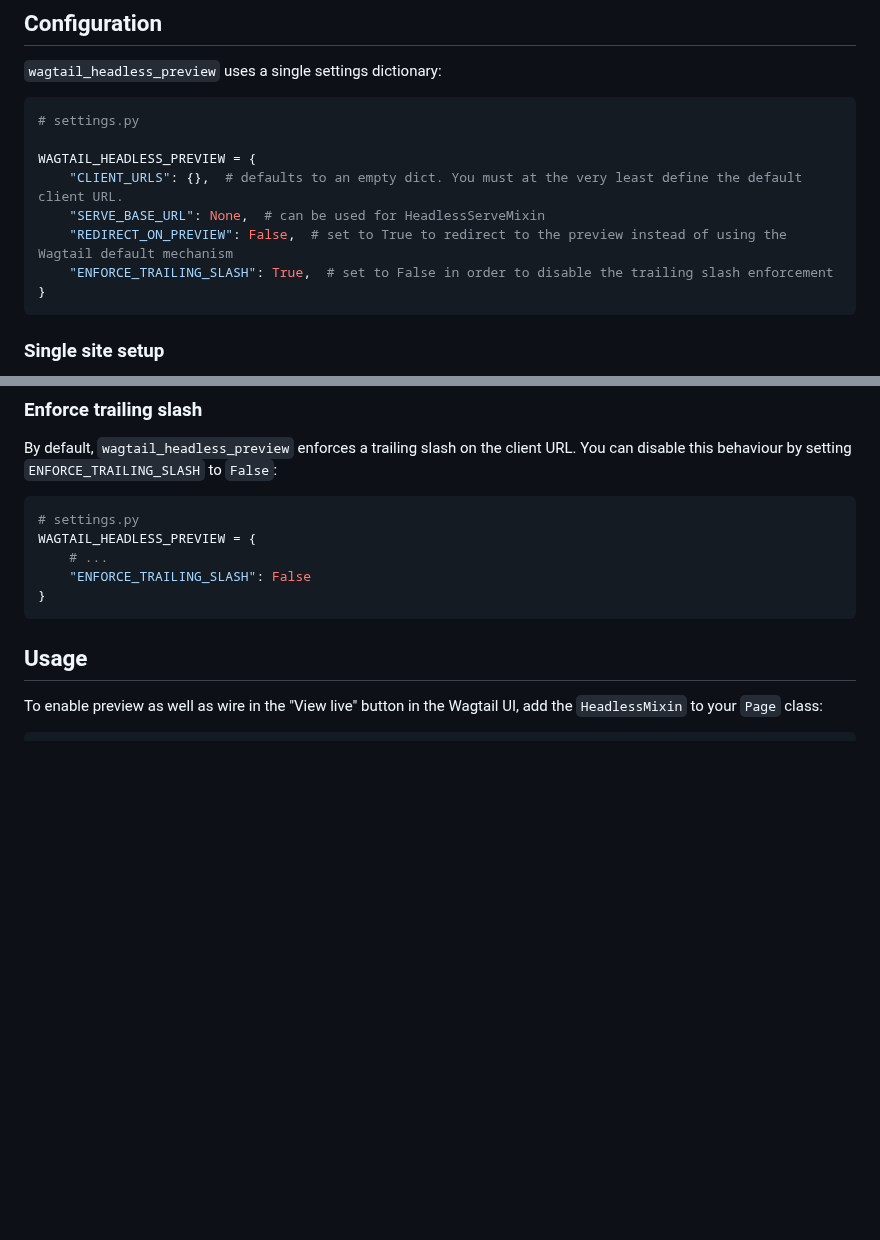
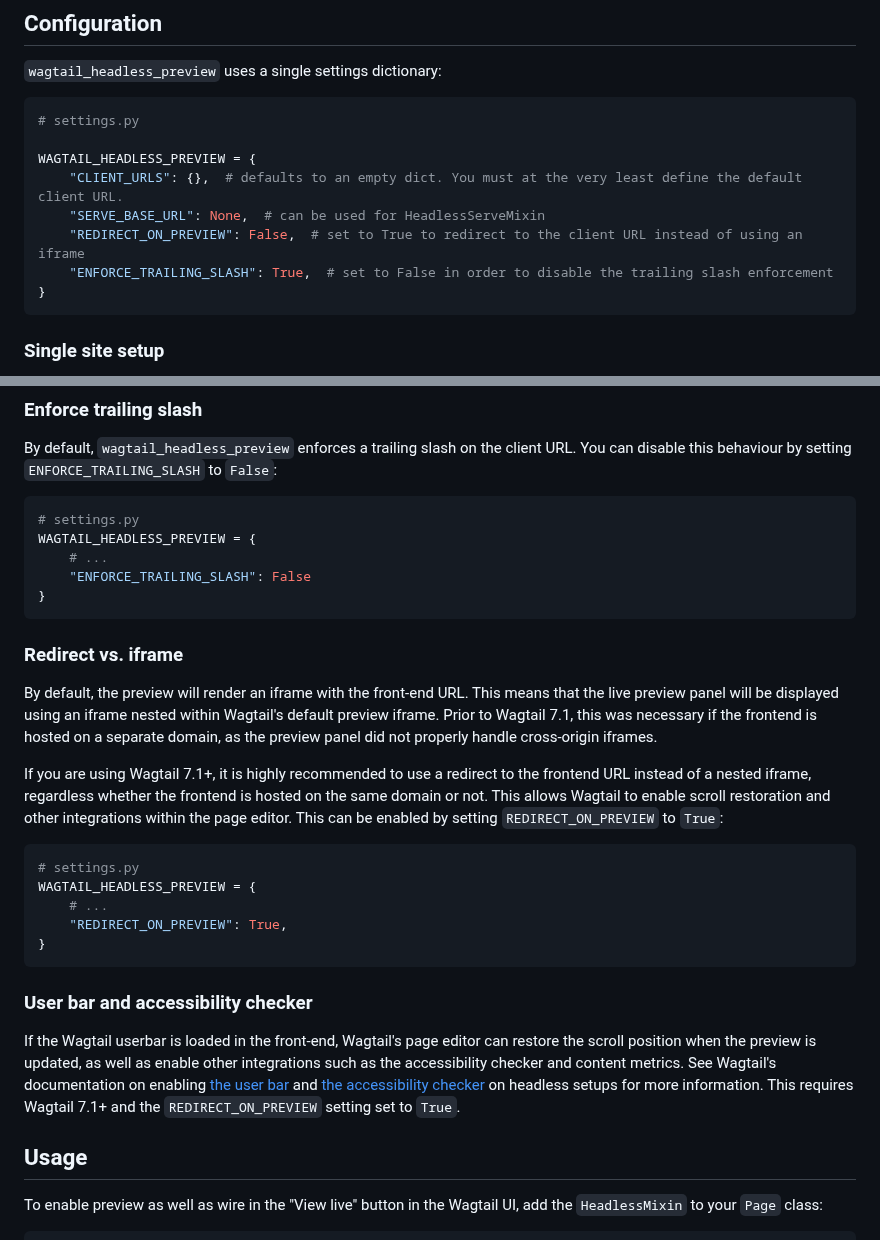
Before and after one commit to torchbox/wagtail-headless-preview, a Markdown page: README.md, 2 parts joined by grey strips. GitHub-like rendering; blank space fills up the shorter version.

Commit message:
Add docs for enabling user bar and accessibility checker

````diff
--- a/README.md
+++ b/README.md
@@ -51,7 +51,7 @@ Then configure the preview client URL using the `CLIENT_URLS` option in the `WAG
 WAGTAIL_HEADLESS_PREVIEW = {
     "CLIENT_URLS": {},  # defaults to an empty dict. You must at the very least define the default client URL.
     "SERVE_BASE_URL": None,  # can be used for HeadlessServeMixin
-    "REDIRECT_ON_PREVIEW": False,  # set to True to redirect to the preview instead of using the Wagtail default mechanism
+    "REDIRECT_ON_PREVIEW": False,  # set to True to redirect to the client URL instead of using an iframe
     "ENFORCE_TRAILING_SLASH": True,  # set to False in order to disable the trailing slash enforcement
 }
 ```
@@ -125,6 +125,24 @@ WAGTAIL_HEADLESS_PREVIEW = {
     "ENFORCE_TRAILING_SLASH": False
 }
 ```
+
+### Redirect vs. iframe
+
+By default, the preview will render an iframe with the front-end URL. This means that the live preview panel will be displayed using an iframe nested within Wagtail's default preview iframe. Prior to Wagtail 7.1, this was necessary if the frontend is hosted on a separate domain, as the preview panel did not properly handle cross-origin iframes.
+
+If you are using Wagtail 7.1+, it is highly recommended to use a redirect to the frontend URL instead of a nested iframe, regardless whether the frontend is hosted on the same domain or not. This allows Wagtail to enable scroll restoration and other integrations within the page editor. This can be enabled by setting `REDIRECT_ON_PREVIEW` to `True`:
+
+```python
+# settings.py
+WAGTAIL_HEADLESS_PREVIEW = {
+    # ...
+    "REDIRECT_ON_PREVIEW": True,
+}
+```
+
+### User bar and accessibility checker
+
+If the Wagtail userbar is loaded in the front-end, Wagtail's page editor can restore the scroll position when the preview is updated, as well as enable other integrations such as the accessibility checker and content metrics. See Wagtail's documentation on enabling [the user bar](https://docs.wagtail.org/en/latest/advanced_topics/headless.html#headless-user-bar) and [the accessibility checker](https://docs.wagtail.org/en/latest/advanced_topics/headless.html#headless-accessibility-checker) on headless setups for more information. This requires Wagtail 7.1+ and the `REDIRECT_ON_PREVIEW` setting set to `True`.
 
 ## Usage
 
````
